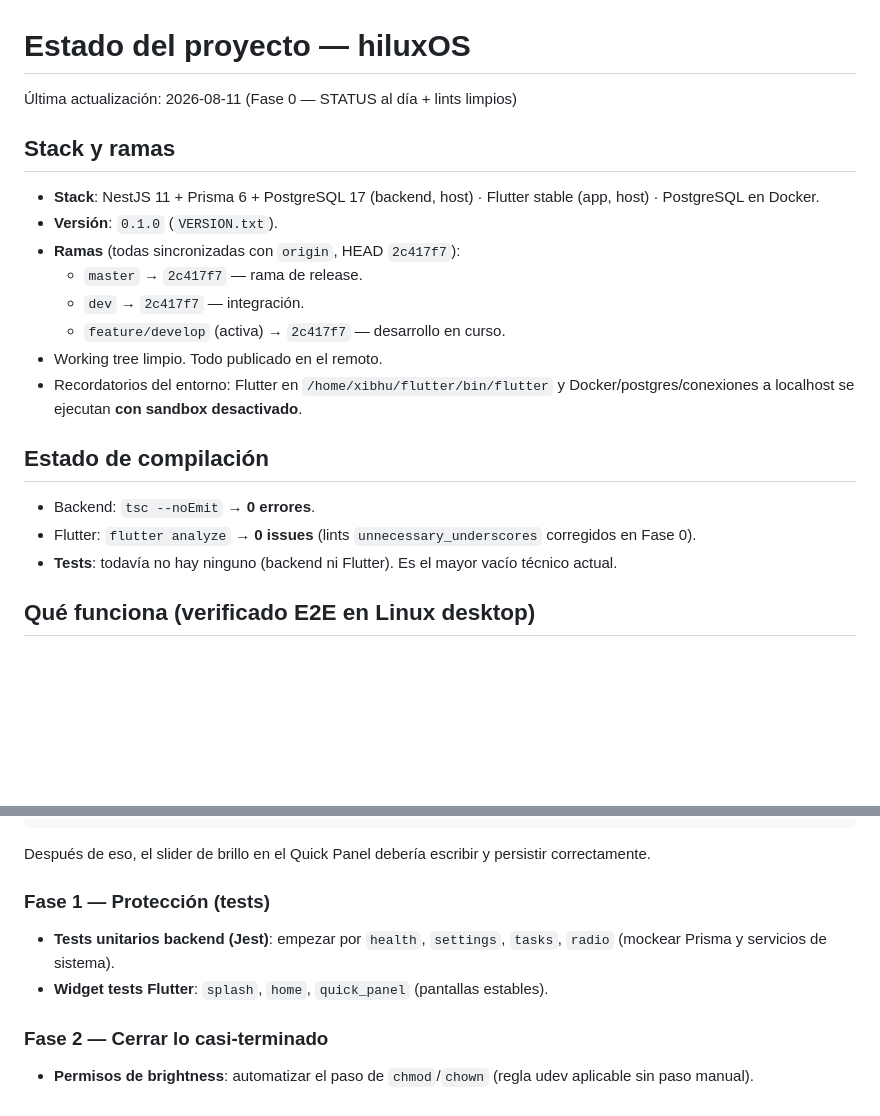
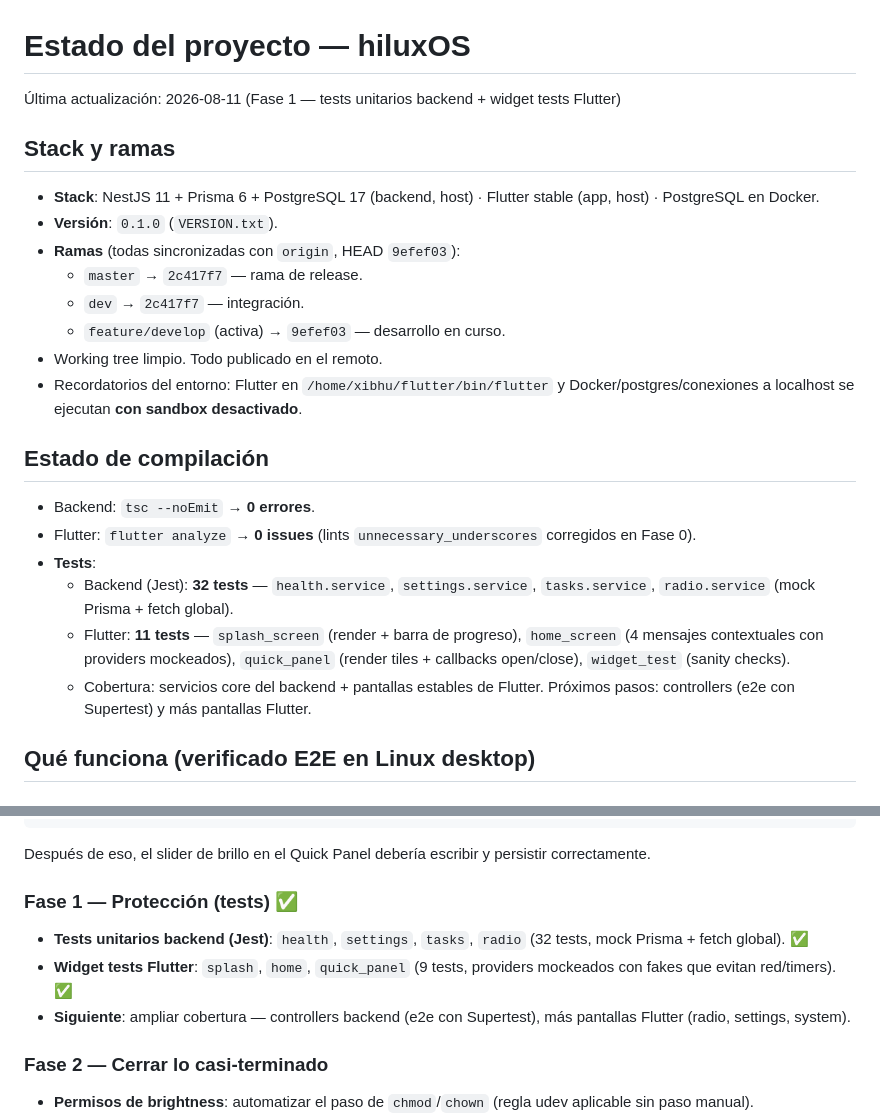
Before and after one commit to xibhuxan/hiluxOS, a Markdown page: docs/STATUS.md, 2 parts joined by grey strips. Drawn GitHub-style; blank space fills up the shorter version.

Commit message:
docs: STATUS — Fase 1 completada (43 tests: 32 backend + 11 Flutter)

```diff
--- a/docs/STATUS.md
+++ b/docs/STATUS.md
@@ -1,15 +1,15 @@
 # Estado del proyecto — hiluxOS
 
-Última actualización: 2026-08-11 (Fase 0 — STATUS al día + lints limpios)
+Última actualización: 2026-08-11 (Fase 1 — tests unitarios backend + widget tests Flutter)
 
 ## Stack y ramas
 
 - **Stack**: NestJS 11 + Prisma 6 + PostgreSQL 17 (backend, host) · Flutter stable (app, host) · PostgreSQL en Docker.
 - **Versión**: `0.1.0` (`VERSION.txt`).
-- **Ramas** (todas sincronizadas con `origin`, HEAD `2c417f7`):
+- **Ramas** (todas sincronizadas con `origin`, HEAD `9efef03`):
   - `master` → `2c417f7` — rama de release.
   - `dev` → `2c417f7` — integración.
-  - `feature/develop` (activa) → `2c417f7` — desarrollo en curso.
+  - `feature/develop` (activa) → `9efef03` — desarrollo en curso.
 - Working tree limpio. Todo publicado en el remoto.
 - Recordatorios del entorno: Flutter en `/home/xibhu/flutter/bin/flutter` y Docker/postgres/conexiones a localhost se ejecutan **con sandbox desactivado**.
 
@@ -17,7 +17,10 @@
 
 - Backend: `tsc --noEmit` → **0 errores**.
 - Flutter: `flutter analyze` → **0 issues** (lints `unnecessary_underscores` corregidos en Fase 0).
-- **Tests**: todavía no hay ninguno (backend ni Flutter). Es el mayor vacío técnico actual.
+- **Tests**:
+  - Backend (Jest): **32 tests** — `health.service`, `settings.service`, `tasks.service`, `radio.service` (mock Prisma + fetch global).
+  - Flutter: **11 tests** — `splash_screen` (render + barra de progreso), `home_screen` (4 mensajes contextuales con providers mockeados), `quick_panel` (render tiles + callbacks open/close), `widget_test` (sanity checks).
+  - Cobertura: servicios core del backend + pantallas estables de Flutter. Próximos pasos: controllers (e2e con Supertest) y más pantallas Flutter.
 
 ## Qué funciona (verificado E2E en Linux desktop)
 
@@ -71,9 +74,10 @@ ls -la /sys/class/backlight/intel_backlight/brightness
 
 Después de eso, el slider de brillo en el Quick Panel debería escribir y persistir correctamente.
 
-### Fase 1 — Protección (tests)
-- **Tests unitarios backend (Jest)**: empezar por `health`, `settings`, `tasks`, `radio` (mockear Prisma y servicios de sistema).
-- **Widget tests Flutter**: `splash`, `home`, `quick_panel` (pantallas estables).
+### Fase 1 — Protección (tests) ✅
+- **Tests unitarios backend (Jest)**: `health`, `settings`, `tasks`, `radio` (32 tests, mock Prisma + fetch global). ✅
+- **Widget tests Flutter**: `splash`, `home`, `quick_panel` (9 tests, providers mockeados con fakes que evitan red/timers). ✅
+- **Siguiente**: ampliar cobertura — controllers backend (e2e con Supertest), más pantallas Flutter (radio, settings, system).
 
 ### Fase 2 — Cerrar lo casi-terminado
 - **Permisos de brightness**: automatizar el paso de `chmod`/`chown` (regla udev aplicable sin paso manual).
```
